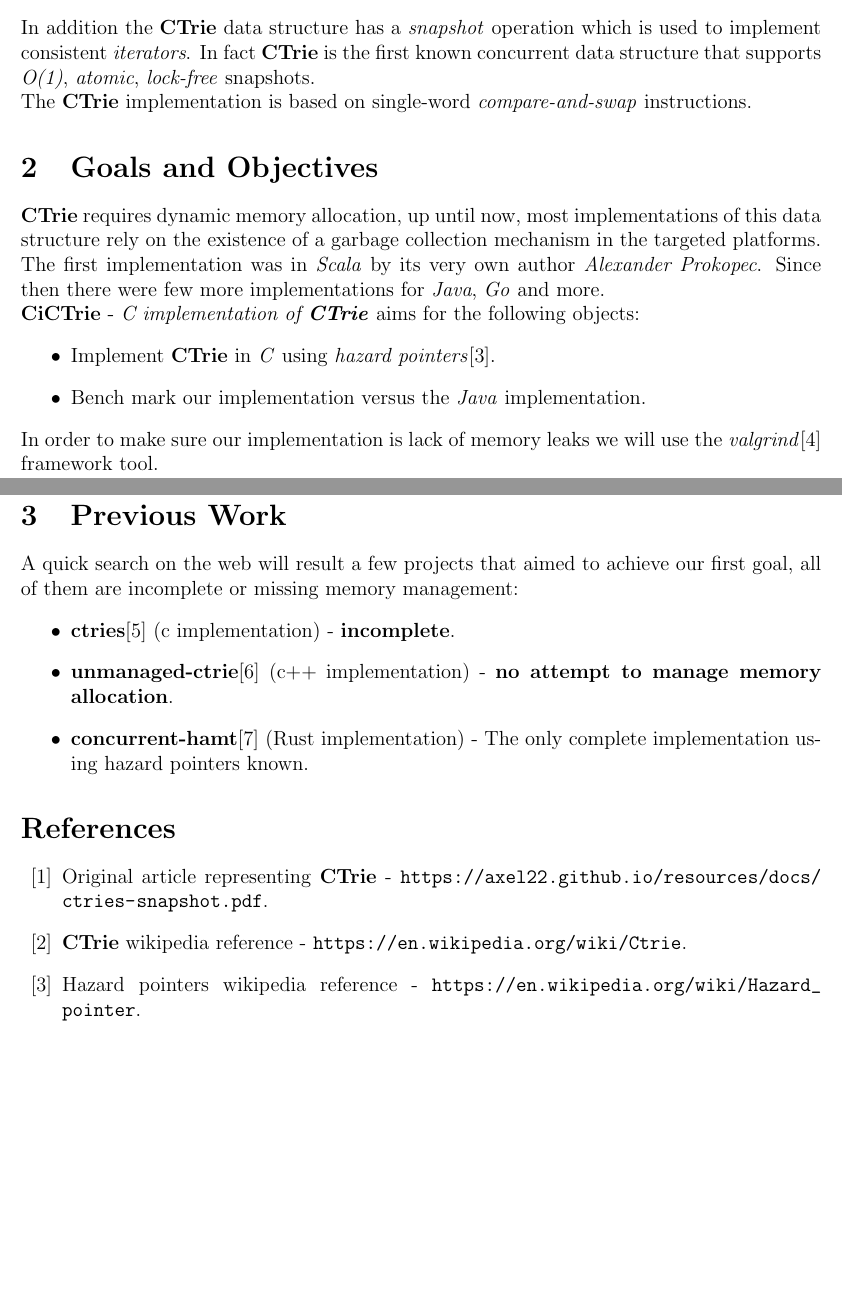
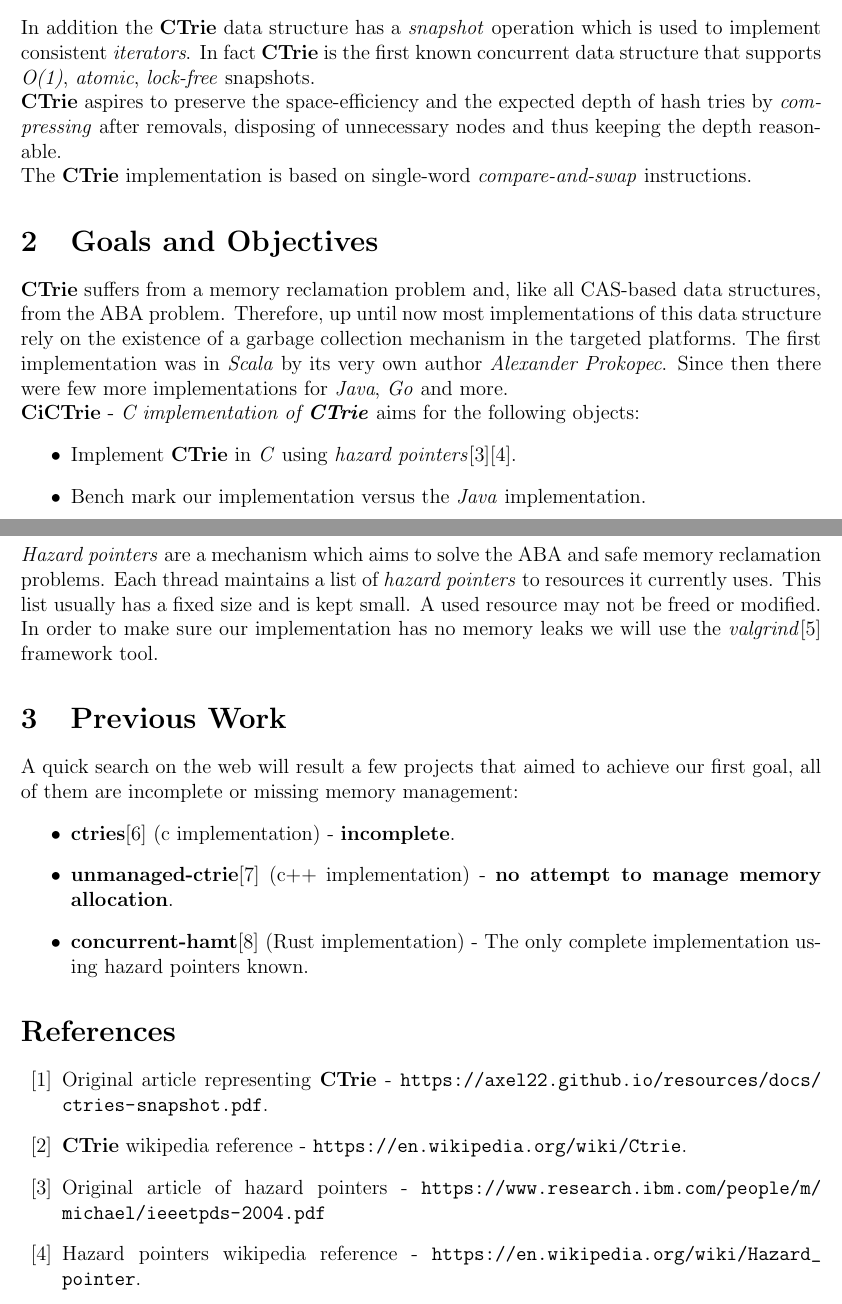
Before and after one commit to DanielSolomon/CiCTrie, a LaTeX document (docs/proposal.tex): two parts of pages 1 and 2 of 2, joined at a grey line, cut so that both start at the same text, the shorter picture padded with empty space. Compiled offline with LaTeX, dvips and Ghostscript.

Commit message:
Added hazard pointers explanation and compression to proposal

```diff
--- a/docs/proposal.tex
+++ b/docs/proposal.tex
@@ -36,16 +38,19 @@
 			\item \textbf{lookup}: find the \textit{value} (if any) for a specific \textit{key}.
 		\end{itemize}
 		In addition the \textbf{CTrie} data structure has a \textit{snapshot} operation which is used to implement consistent \textit{iterators}. In fact \textbf{CTrie} is the first known concurrent data structure that supports \textit{O(1)}, \textit{atomic}, \textit{lock-free} snapshots.\\
+		\textbf{CTrie} aspires to preserve the space-efficiency and the expected depth of hash tries by \textit{compressing} after removals, disposing of unnecessary nodes and thus keeping the depth reasonable.\\
 		The \textbf{CTrie} implementation is based on single-word \textit{compare-and-swap} instructions.
 
 	\section{Goals and Objectives}
-		\textbf{CTrie} requires dynamic memory allocation, up until now, most implementations of this data structure rely on the existence of a garbage collection mechanism in the targeted platforms. The first implementation was in \textit{Scala} by its very own author \textit{Alexander Prokopec}. Since then there were few more implementations for \textit{Java}, \textit{Go} and more. \\
+	\textbf{CTrie} suffers from a memory reclamation problem and, like all CAS-based data structures, from the ABA problem. Therefore, up until now most implementations of this data structure rely on the existence of a garbage collection mechanism in the targeted platforms. The first implementation was in \textit{Scala} by its very own author \textit{Alexander Prokopec}. Since then there were few more implementations for \textit{Java}, \textit{Go} and more. \\
 		\textbf{CiCTrie} - \textit{C implementation of \textbf{CTrie}} aims for the following objects:
 		\begin{itemize}
-			\item Implement \textbf{CTrie} in \textit{C} using \textit{hazard pointers}\cite{hazard}.
+			\item Implement \textbf{CTrie} in \textit{C} using \textit{hazard pointers}\cite{hazard}\cite{wiki-hazard}.
 			\item Bench mark our implementation versus the \textit{Java} implementation.
 		\end{itemize}
-		In order to make sure our implementation is lack of memory leaks we will use the \textit{valgrind}\cite{valgrind} framework tool.
+	\textit{Hazard pointers} are a mechanism which aims to solve the ABA and safe memory reclamation problems. Each thread maintains a list of \textit{hazard pointers} to resources it currently uses. This list usually has a fixed size and is kept small. A used resource may not be freed or modified.\\
+	% CR: "is lack of" is not proper english. We've talked about this a lot.%
+	In order to make sure our implementation has no memory leaks we will use the \textit{valgrind}\cite{valgrind} framework tool.
 
 	\section{Previous Work}
 		A quick search on the web will result a few projects that aimed to achieve our first goal, all of them are incomplete or missing memory management:
@@ -58,7 +63,9 @@
 	\begin{thebibliography}{99}
 		\bibitem{article} Original article representing \textbf{CTrie} - \url{https://axel22.github.io/resources/docs/ctries-snapshot.pdf}.
 		\bibitem{wiki-ctrie} \textbf{CTrie} wikipedia reference - \url{https://en.wikipedia.org/wiki/Ctrie}.
-		\bibitem{hazard} Hazard pointers wikipedia reference - \url{https://en.wikipedia.org/wiki/Hazard_pointer}.
+		\bibitem{hazard} Original article of hazard pointers -
+		\url{https://www.research.ibm.com/people/m/michael/ieeetpds-2004.pdf}
+		\bibitem{wiki-hazard} Hazard pointers wikipedia reference - \url{https://en.wikipedia.org/wiki/Hazard_pointer}.
 		\bibitem{valgrind} Valgrind home page \url{http://valgrind.org/}.
 		\bibitem{ctries} \url{https://github.com/Gustav-Simonsson/ctries}.
 		\bibitem{unmanaged-ctrie} \url{https://github.com/mthom/unmanaged-ctrie}.
```
Also changed, not shown: docs/proposal.pdf, docs/proposal.tex (2 more changed lines).
